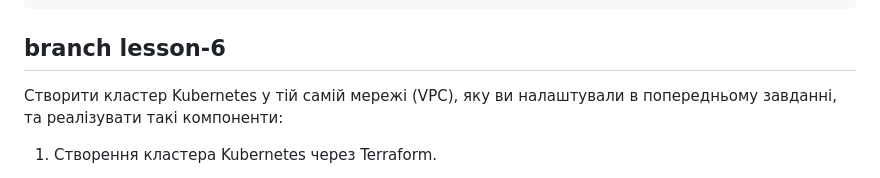
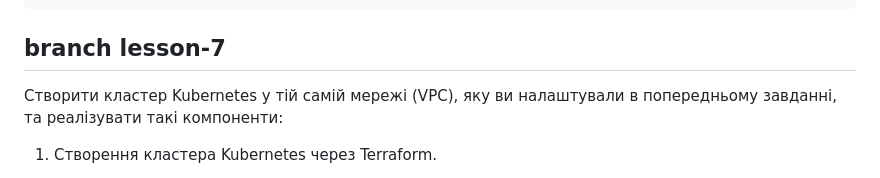
Before and after one commit to oleksbod/DevOpsCICD, a Markdown page: README.md, the part around the change. Rendered like a GitHub page.

````diff
--- a/README.md
+++ b/README.md
@@ -57,7 +57,7 @@ lesson-5/
 └── README.md # Документація проєкту
 ```
 
-## branch lesson-6
+## branch lesson-7
 
 Cтворити кластер Kubernetes у тій самій мережі (VPC), яку ви налаштували в попередньому завданні, та реалізувати такі компоненти:
 
````
